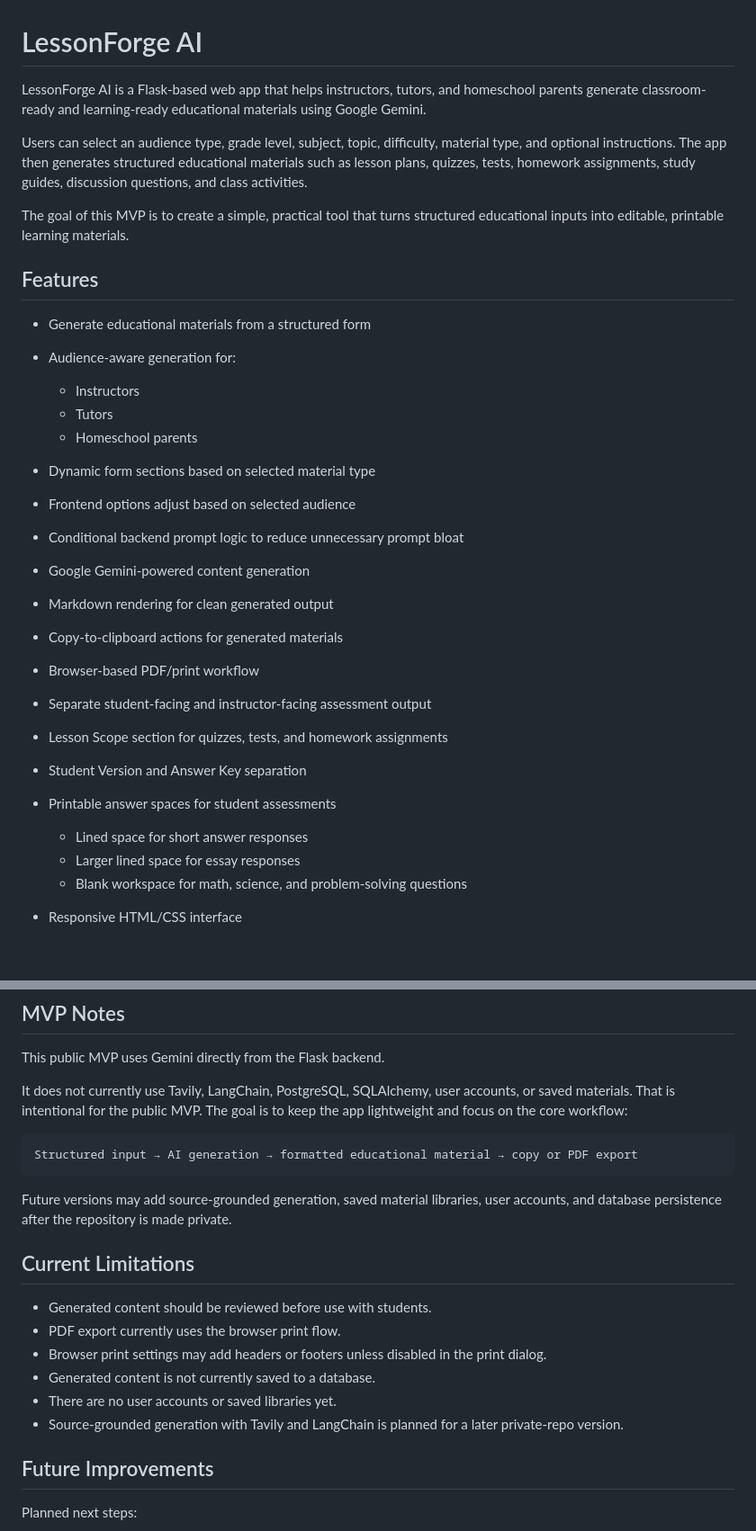
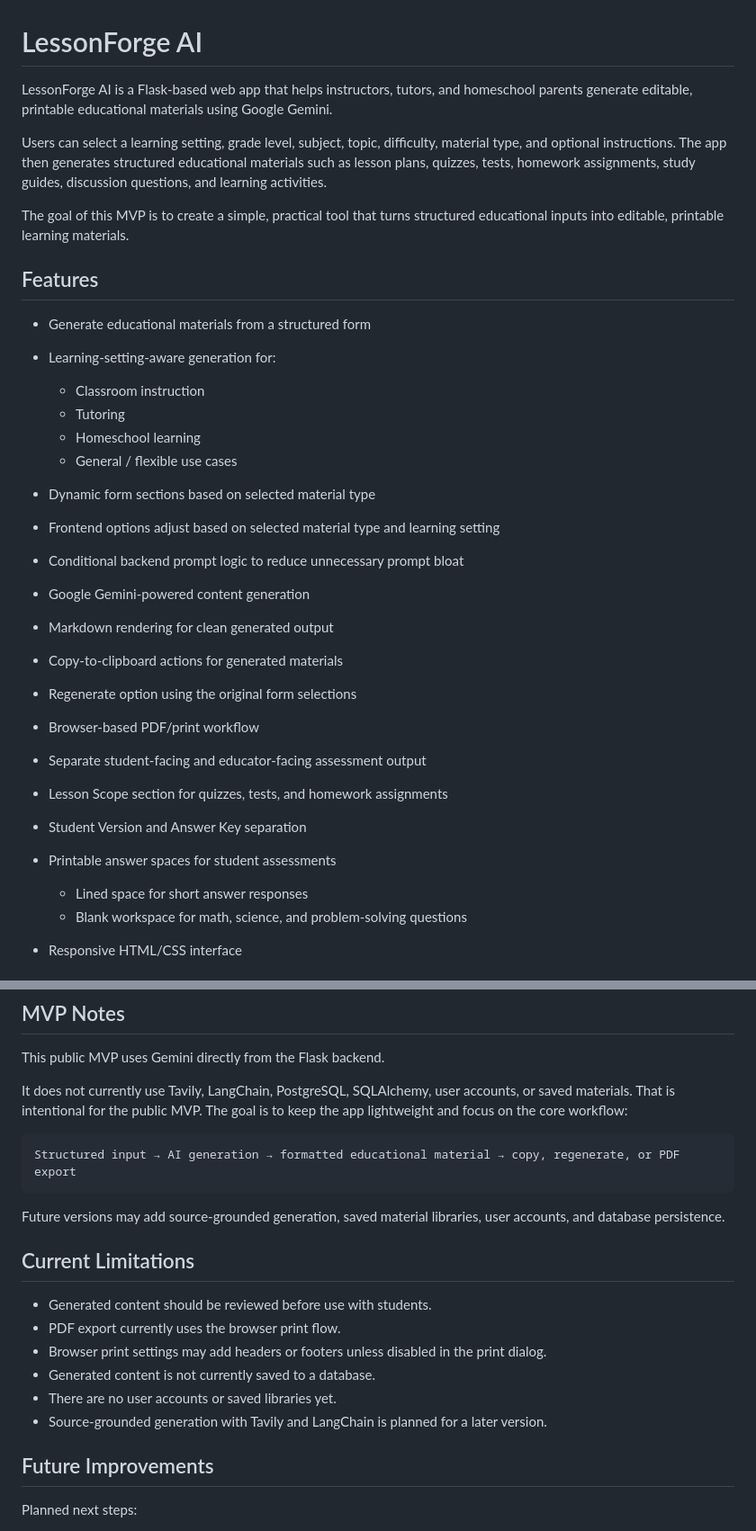
Before and after one commit to ravibkjoshi/lesson-forge-ai, a Markdown page: README.MD, 2 parts joined by grey strips. Shown at 90% size. GitHub-like rendering; blank space fills up the shorter version.

````diff
--- a/README.MD
+++ b/README.MD
@@ -1,33 +1,34 @@
 # LessonForge AI
 
-LessonForge AI is a Flask-based web app that helps instructors, tutors, and homeschool parents generate classroom-ready and learning-ready educational materials using Google Gemini.
+LessonForge AI is a Flask-based web app that helps instructors, tutors, and homeschool parents generate editable, printable educational materials using Google Gemini.
 
-Users can select an audience type, grade level, subject, topic, difficulty, material type, and optional instructions. The app then generates structured educational materials such as lesson plans, quizzes, tests, homework assignments, study guides, discussion questions, and class activities.
+Users can select a learning setting, grade level, subject, topic, difficulty, material type, and optional instructions. The app then generates structured educational materials such as lesson plans, quizzes, tests, homework assignments, study guides, discussion questions, and learning activities.
 
 The goal of this MVP is to create a simple, practical tool that turns structured educational inputs into editable, printable learning materials.
 
 ## Features
 
 * Generate educational materials from a structured form
-* Audience-aware generation for:
+* Learning-setting-aware generation for:
 
-  * Instructors
-  * Tutors
-  * Homeschool parents
+  * Classroom instruction
+  * Tutoring
+  * Homeschool learning
+  * General / flexible use cases
 * Dynamic form sections based on selected material type
-* Frontend options adjust based on selected audience
+* Frontend options adjust based on selected material type and learning setting
 * Conditional backend prompt logic to reduce unnecessary prompt bloat
 * Google Gemini-powered content generation
 * Markdown rendering for clean generated output
 * Copy-to-clipboard actions for generated materials
+* Regenerate option using the original form selections
 * Browser-based PDF/print workflow
-* Separate student-facing and instructor-facing assessment output
+* Separate student-facing and educator-facing assessment output
 * Lesson Scope section for quizzes, tests, and homework assignments
 * Student Version and Answer Key separation
 * Printable answer spaces for student assessments
 
   * Lined space for short answer responses
-  * Larger lined space for essay responses
   * Blank workspace for math, science, and problem-solving questions
 * Responsive HTML/CSS interface
 
@@ -218,10 +223,10 @@ This public MVP uses Gemini directly from the Flask backend.
 It does not currently use Tavily, LangChain, PostgreSQL, SQLAlchemy, user accounts, or saved materials. That is intentional for the public MVP. The goal is to keep the app lightweight and focus on the core workflow:
 
 ```text
-Structured input → AI generation → formatted educational material → copy or PDF export
+Structured input → AI generation → formatted educational material → copy, regenerate, or PDF export
 ```
 
-Future versions may add source-grounded generation, saved material libraries, user accounts, and database persistence after the repository is made private.
+Future versions may add source-grounded generation, saved material libraries, user accounts, and database persistence.
 
 ## Current Limitations
 
@@ -230,7 +235,7 @@ Future versions may add source-grounded generation, saved material libraries, us
 * Browser print settings may add headers or footers unless disabled in the print dialog.
 * Generated content is not currently saved to a database.
 * There are no user accounts or saved libraries yet.
-* Source-grounded generation with Tavily and LangChain is planned for a later private-repo version.
+* Source-grounded generation with Tavily and LangChain is planned for a later version.
 
 ## Future Improvements
 
````
Also changed, not shown: other parts of README.MD (+22 -17 lines).
